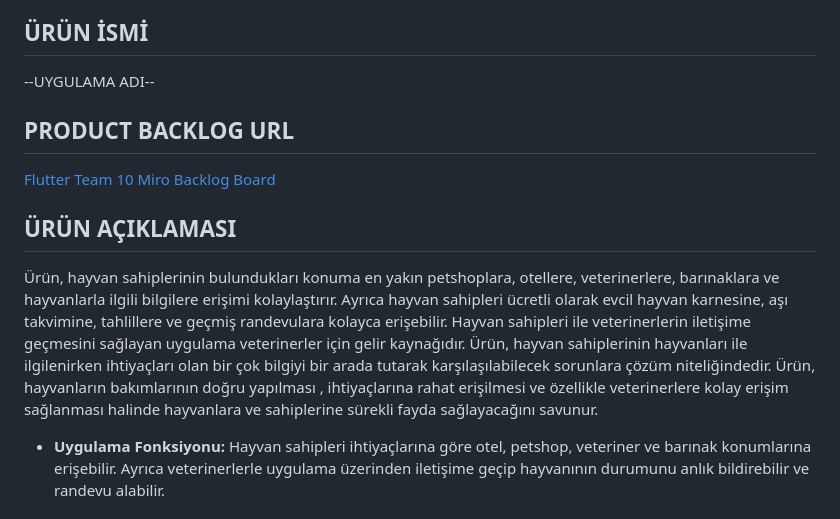
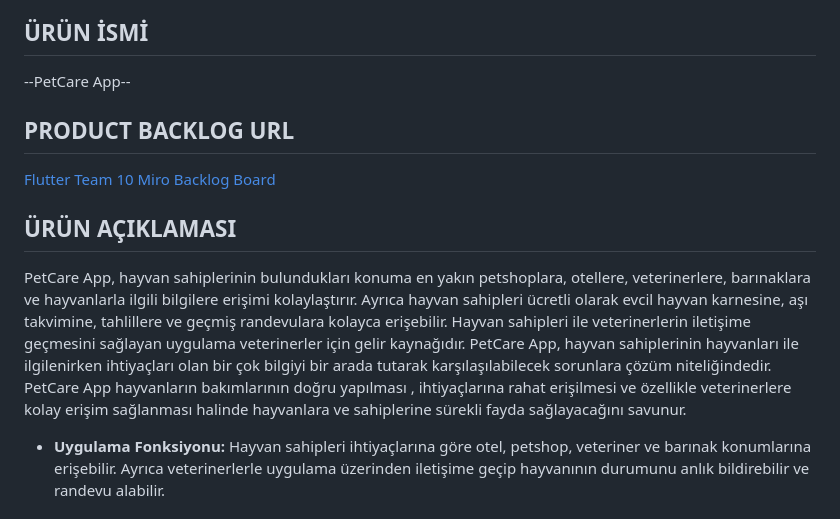
Before and after one commit to ElanurToptas/ANTHELION, a Markdown page: README.md, the part around the change. GitHub-like rendering.

```diff
--- a/README.md
+++ b/README.md
@@ -9,13 +9,13 @@ Takım Flutter-10
 - Mehmet Demirtürk: Developer
 
 ## ÜRÜN İSMİ
---UYGULAMA ADI--
+--PetCare App--
 
 ## PRODUCT BACKLOG URL
 [Flutter Team 10 Miro Backlog Board](https://miro.com/app/board/uXjVM9rmae8=/)
 
 ## ÜRÜN AÇIKLAMASI
-Ürün, hayvan sahiplerinin bulundukları konuma en yakın petshoplara, otellere, veterinerlere, barınaklara ve hayvanlarla ilgili bilgilere erişimi kolaylaştırır. Ayrıca hayvan sahipleri ücretli olarak evcil hayvan karnesine, aşı takvimine, tahlillere ve geçmiş randevulara  kolayca erişebilir. Hayvan sahipleri ile veterinerlerin iletişime geçmesini sağlayan uygulama veterinerler için gelir kaynağıdır. Ürün, hayvan sahiplerinin hayvanları ile ilgilenirken ihtiyaçları olan bir çok bilgiyi bir arada tutarak karşılaşılabilecek sorunlara çözüm niteliğindedir. Ürün, hayvanların bakımlarının doğru yapılması , ihtiyaçlarına rahat erişilmesi ve özellikle veterinerlere kolay erişim sağlanması halinde hayvanlara ve sahiplerine sürekli fayda sağlayacağını savunur.
+PetCare App, hayvan sahiplerinin bulundukları konuma en yakın petshoplara, otellere, veterinerlere, barınaklara ve hayvanlarla ilgili bilgilere erişimi kolaylaştırır. Ayrıca hayvan sahipleri ücretli olarak evcil hayvan karnesine, aşı takvimine, tahlillere ve geçmiş randevulara  kolayca erişebilir. Hayvan sahipleri ile veterinerlerin iletişime geçmesini sağlayan uygulama veterinerler için gelir kaynağıdır. PetCare App, hayvan sahiplerinin hayvanları ile ilgilenirken ihtiyaçları olan bir çok bilgiyi bir arada tutarak karşılaşılabilecek sorunlara çözüm niteliğindedir. PetCare App hayvanların bakımlarının doğru yapılması , ihtiyaçlarına rahat erişilmesi ve özellikle veterinerlere kolay erişim sağlanması halinde hayvanlara ve sahiplerine sürekli fayda sağlayacağını savunur.
 
 - **Uygulama Fonksiyonu:** Hayvan sahipleri ihtiyaçlarına göre otel, petshop, veteriner ve barınak konumlarına erişebilir. Ayrıca veterinerlerle uygulama üzerinden iletişime geçip hayvanının durumunu anlık bildirebilir ve randevu alabilir.
 
```
